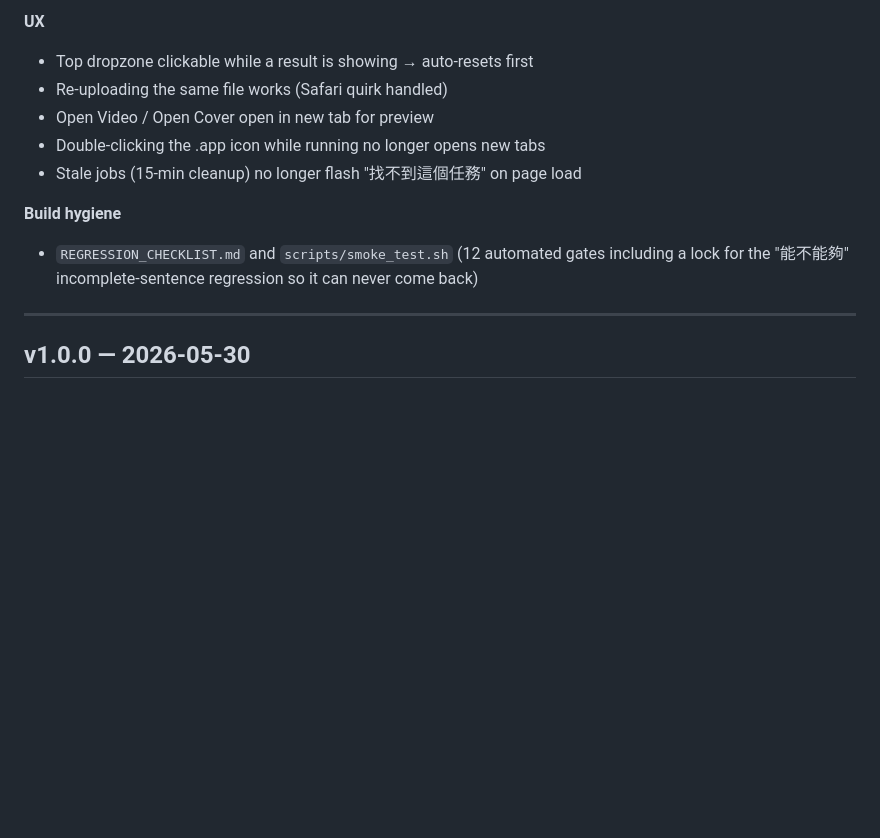
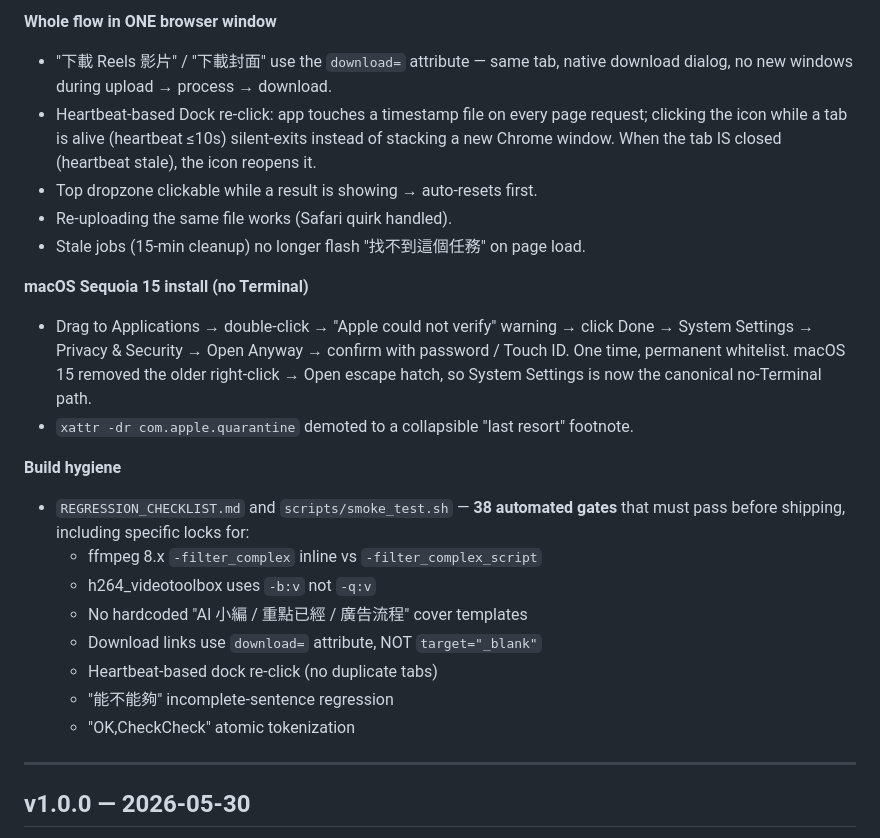
Before and after one commit to chang7856/reels-ai-editor, a Markdown page: RELEASES.md, the part around one of its changes. Drawn GitHub-style; blank space fills up the shorter version.

```diff
--- a/RELEASES.md
+++ b/RELEASES.md
@@ -89,15 +123,37 @@ release forward (the Intel/Win freeze policy from v1.0 is rescinded).
 
-**UX**
-- Top dropzone clickable while a result is showing → auto-resets first
-- Re-uploading the same file works (Safari quirk handled)
-- Open Video / Open Cover open in new tab for preview
-- Double-clicking the .app icon while running no longer opens new tabs
-- Stale jobs (15-min cleanup) no longer flash "找不到這個任務" on page load
+**Whole flow in ONE browser window**
+- "下載 Reels 影片" / "下載封面" use the `download=` attribute — same
+  tab, native download dialog, no new windows during upload → process
+  → download.
+- Heartbeat-based Dock re-click: app touches a timestamp file on every
+  page request; clicking the icon while a tab is alive (heartbeat
+  ≤10s) silent-exits instead of stacking a new Chrome window. When
+  the tab IS closed (heartbeat stale), the icon reopens it.
+- Top dropzone clickable while a result is showing → auto-resets first.
+- Re-uploading the same file works (Safari quirk handled).
+- Stale jobs (15-min cleanup) no longer flash "找不到這個任務" on page
+  load.
+
+**macOS Sequoia 15 install (no Terminal)**
+- Drag to Applications → double-click → "Apple could not verify"
+  warning → click Done → System Settings → Privacy & Security → Open
+  Anyway → confirm with password / Touch ID. One time, permanent
+  whitelist. macOS 15 removed the older right-click → Open escape
+  hatch, so System Settings is now the canonical no-Terminal path.
+- `xattr -dr com.apple.quarantine` demoted to a collapsible "last
+  resort" footnote.
 
 **Build hygiene**
-- `REGRESSION_CHECKLIST.md` and `scripts/smoke_test.sh` (12 automated
-  gates including a lock for the "能不能夠" incomplete-sentence regression
-  so it can never come back)
+- `REGRESSION_CHECKLIST.md` and `scripts/smoke_test.sh` — **38
+  automated gates** that must pass before shipping, including specific
+  locks for:
+  - ffmpeg 8.x `-filter_complex` inline vs `-filter_complex_script`
+  - h264_videotoolbox uses `-b:v` not `-q:v`
+  - No hardcoded "AI 小編 / 重點已經 / 廣告流程" cover templates
+  - Download links use `download=` attribute, NOT `target="_blank"`
+  - Heartbeat-based dock re-click (no duplicate tabs)
+  - "能不能夠" incomplete-sentence regression
+  - "OK,CheckCheck" atomic tokenization
 
 ---
 
```
Also changed, not shown: other parts of RELEASES.md (+62 -28 lines).
